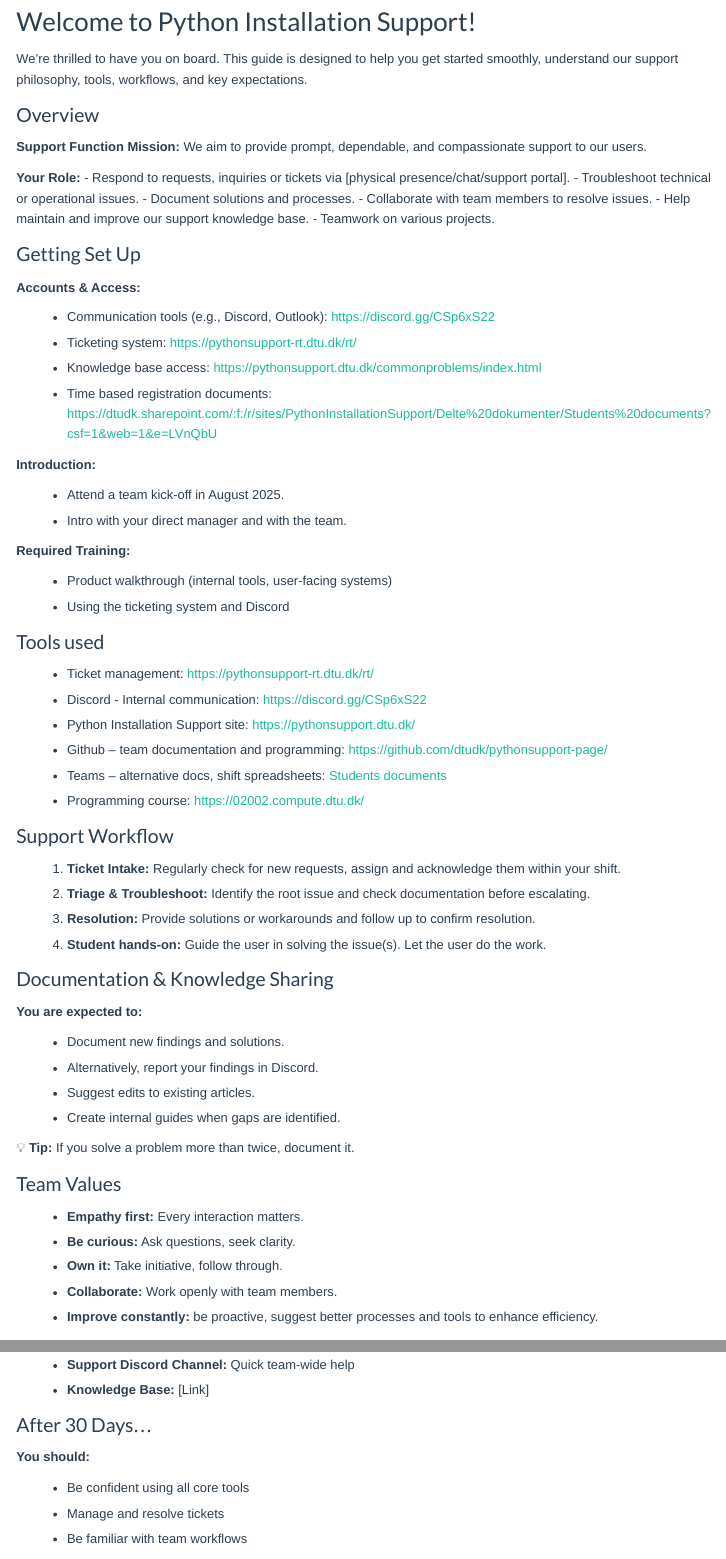
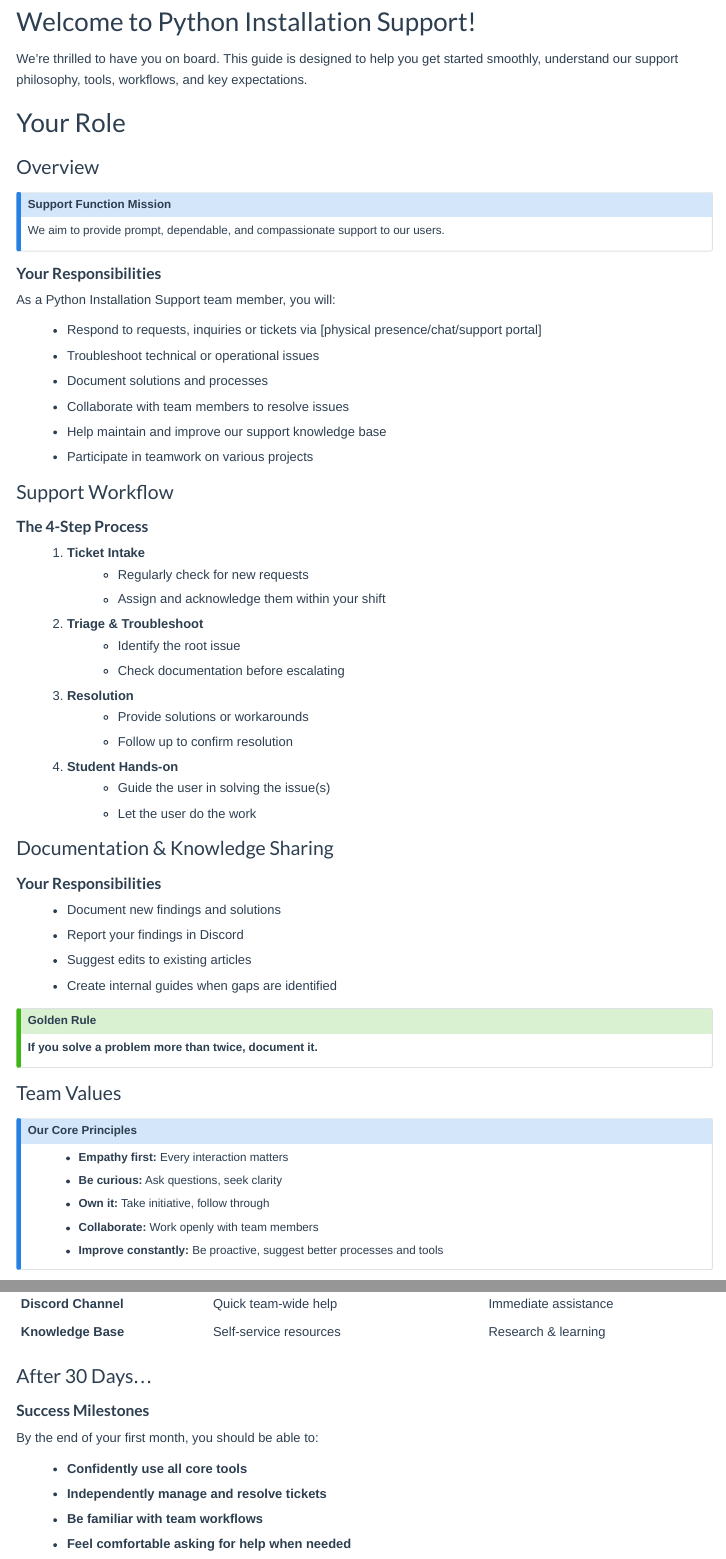
Before and after one commit to philipnickel/PIS_onboarding, a Quarto document (quarto-onboarding/index.qmd): the page in a window 1100 px wide, from 160 px down, and a second part further down, joined at a grey line. Rendered offline with R 4.5, knitr and Pandoc in place of Quarto, with nearby package versions; menus at the side of the page are left out.

Commit message:
improved version

```diff
--- a/quarto-onboarding/index.qmd
+++ b/quarto-onboarding/index.qmd
@@ -16,15 +16,67 @@
 
 We're thrilled to have you on board. This guide is designed to help you get started smoothly, understand our support philosophy, tools, workflows, and key expectations.
 
+# Your Role
+
 ## Overview
 
-**Support Function Mission:**
+:::{.callout-note}
+## Support Function Mission
 We aim to provide prompt, dependable, and compassionate support to our users.
+:::
 
-**Your Role:**
-- Respond to requests, inquiries or tickets via [physical presence/chat/support portal].
-- Troubleshoot technical or operational issues.
-- Document solutions and processes.
-- Collaborate with team members to resolve issues.
-- Help maintain and improve our support knowledge base.
-- Teamwork on various projects.
+### Your Responsibilities
+
+As a Python Installation Support team member, you will:
+
+- Respond to requests, inquiries or tickets via [physical presence/chat/support portal]
+- Troubleshoot technical or operational issues
+- Document solutions and processes
+- Collaborate with team members to resolve issues
+- Help maintain and improve our support knowledge base
+- Participate in teamwork on various projects
+
+## Support Workflow
+
+### The 4-Step Process
+
+1. **Ticket Intake**
+   - Regularly check for new requests
+   - Assign and acknowledge them within your shift
+
+2. **Triage & Troubleshoot**
+   - Identify the root issue
+   - Check documentation before escalating
+
+3. **Resolution**
+   - Provide solutions or workarounds
+   - Follow up to confirm resolution
+
+4. **Student Hands-on**
+   - Guide the user in solving the issue(s)
+   - Let the user do the work
+
+## Documentation & Knowledge Sharing
+
+### Your Responsibilities
+
+- Document new findings and solutions
+- Report your findings in Discord
+- Suggest edits to existing articles
+- Create internal guides when gaps are identified
+
+:::{.callout-tip}
+## Golden Rule
+**If you solve a problem more than twice, document it.**
+:::
+
+## Team Values
+
+:::{.callout-note}
+## Our Core Principles
+
+- **Empathy first:** Every interaction matters
+- **Be curious:** Ask questions, seek clarity
+- **Own it:** Take initiative, follow through
+- **Collaborate:** Work openly with team members
+- **Improve constantly:** Be proactive, suggest better processes and tools
@@ -31,11 +86,7 @@
 
 ## Getting Set Up
 
-**Accounts & Access:**
+### Accounts & Access
 
-- Communication tools (e.g., Discord, Outlook): <https://discord.gg/CSp6xS22>
-- Ticketing system: <https://pythonsupport-rt.dtu.dk/rt/>
-- Knowledge base access: <https://pythonsupport.dtu.dk/commonproblems/index.html>
-- Time based registration documents: <https://dtudk.sharepoint.com/:f:/r/sites/PythonInstallationSupport/Delte%20dokumenter/Students%20documents?csf=1&web=1&e=LVnQbU>
+You'll need access to these essential systems:
 
-**Introduction:**
@@ -42,5 +99,3 @@
 
-- Attend a team kick-off in August 2025.
-- Intro with your direct manager and with the team.
+### Introduction Process
 
-**Required Training:**
@@ -50,16 +116,7 @@
 
-## Tools used
+# Practicals
 
-- Ticket management: <https://pythonsupport-rt.dtu.dk/rt/>
-- Discord - Internal communication: <https://discord.gg/CSp6xS22>
-- Python Installation Support site: <https://pythonsupport.dtu.dk/>
-- Github -- team documentation and programming: <https://github.com/dtudk/pythonsupport-page/>
-- Teams -- alternative docs, shift spreadsheets: [Students documents](https://dtudk.sharepoint.com/:f:/r/sites/PythonInstallationSupport/Delte%20dokumenter/Students%20documents?csf=1&web=1&e=eEhaCK)
-- Programming course: <https://02002.compute.dtu.dk/>
+## Tools & Systems
 
-## Support Workflow
+### Primary Tools
 
-1. **Ticket Intake:** Regularly check for new requests, assign and acknowledge them within your shift.
-2. **Triage & Troubleshoot:** Identify the root issue and check documentation before escalating.
-3. **Resolution:** Provide solutions or workarounds and follow up to confirm resolution.
-4. **Student hands-on:** Guide the user in solving the issue(s). Let the user do the work.
@@ -66,4 +132,3 @@
 
-## Documentation & Knowledge Sharing
+## DTU FUSION Time Registration System
 
-**You are expected to:**
@@ -70,15 +139,8 @@
 
-- Document new findings and solutions.
-- Alternatively, report your findings in Discord.
-- Suggest edits to existing articles.
-- Create internal guides when gaps are identified.
+### How to Register Your Hours
 
-💡 **Tip:** If you solve a problem more than twice, document it.
+Follow these steps to record your working hours in FUSION:
 
-## Team Values
+1. **Log into FUSION**
+   - Navigate to: <https://efzu.fa.em2.oraclecloud.com/fscmUI/faces/FuseWelcome>
 
-- **Empathy first:** Every interaction matters.
-- **Be curious:** Ask questions, seek clarity.
-- **Own it:** Take initiative, follow through.
-- **Collaborate:** Work openly with team members.
-- **Improve constantly:** be proactive, suggest better processes and tools to enhance efficiency.
@@ -90,2 +208,0 @@
-- **Support Discord Channel:** Quick team-wide help
-- **Knowledge Base:** [Link]
@@ -92,8 +213,13 @@
+| **Discord Channel** | Quick team-wide help | Immediate assistance |
+| **Knowledge Base** | Self-service resources | Research & learning |
 
 ## After 30 Days...
 
-**You should:**
+### Success Milestones
 
-- Be confident using all core tools
-- Manage and resolve tickets
-- Be familiar with team workflows
+By the end of your first month, you should be able to:
+
+- **Confidently use all core tools**
+- **Independently manage and resolve tickets**
+- **Be familiar with team workflows**
+- **Feel comfortable asking for help when needed**
```
Also changed, not shown: quarto-onboarding/docs/search.json, quarto-onboarding/index.qmd (102 more changed lines), 3 other files.
